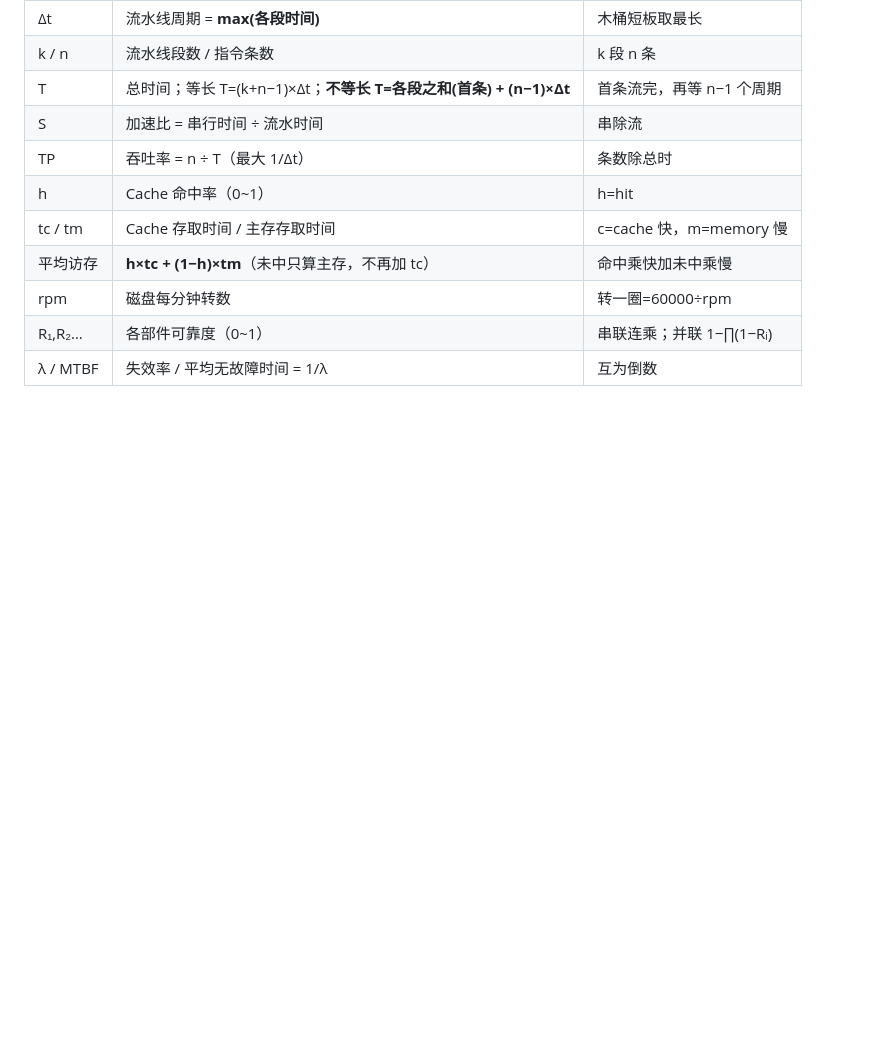
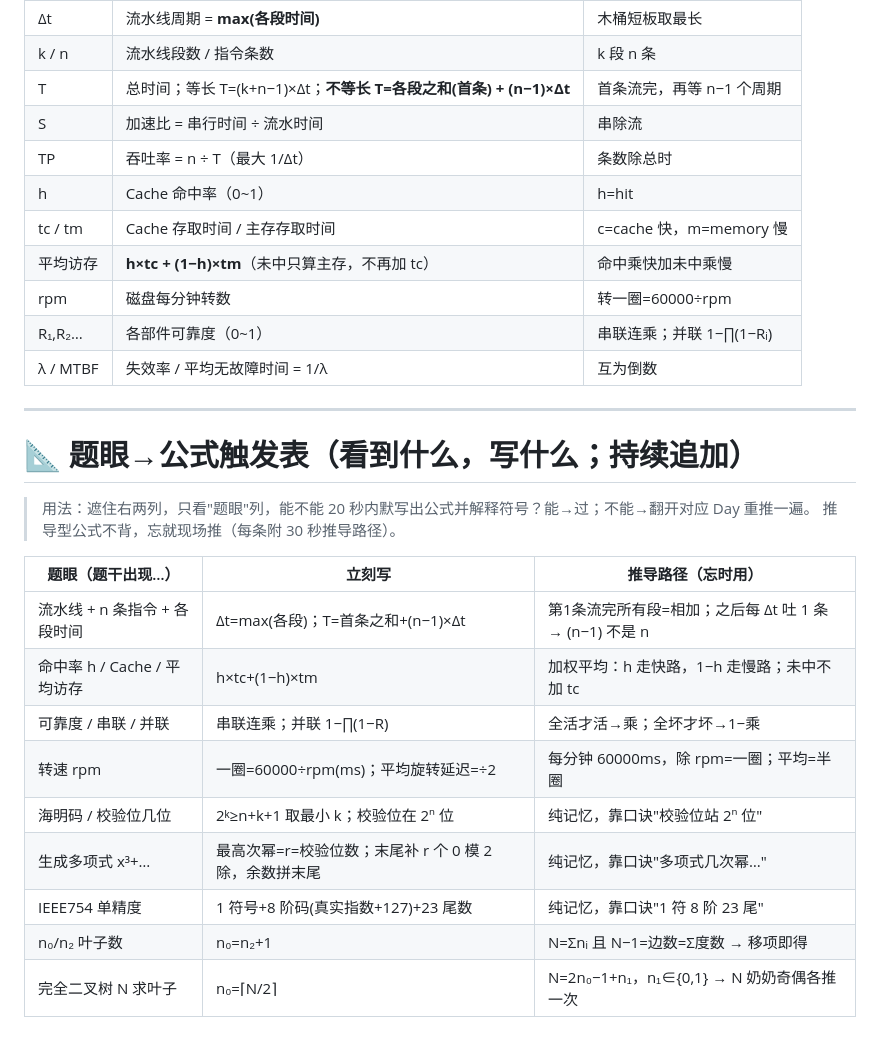
Before and after one commit to czwc/ruankaonodes, a Markdown page: 复习总笔记.md, the part around the change. GitHub-like rendering; blank space fills up the shorter version.

Commit message:
复习总笔记：新增题眼→公式触发表（含推导路径）

```diff
--- a/复习总笔记.md
+++ b/复习总笔记.md
@@ -133,3 +133,22 @@
 | rpm | 磁盘每分钟转数 | 转一圈=60000÷rpm |
 | R₁,R₂… | 各部件可靠度（0~1） | 串联连乘；并联 1−∏(1−Rᵢ) |
 | λ / MTBF | 失效率 / 平均无故障时间 = 1/λ | 互为倒数 |
+
+---
+
+# 📐 题眼→公式触发表（看到什么，写什么；持续追加）
+
+> 用法：遮住右两列，只看"题眼"列，能不能 20 秒内默写出公式并解释符号？能→过；不能→翻开对应 Day 重推一遍。
+> 推导型公式不背，忘就现场推（每条附 30 秒推导路径）。
+
+| 题眼（题干出现…） | 立刻写 | 推导路径（忘时用） |
+|---|---|---|
+| 流水线 + n 条指令 + 各段时间 | Δt=max(各段)；T=首条之和+(n−1)×Δt | 第1条流完所有段=相加；之后每 Δt 吐 1 条 → (n−1) 不是 n |
+| 命中率 h / Cache / 平均访存 | h×tc+(1−h)×tm | 加权平均：h 走快路，1−h 走慢路；未中不加 tc |
+| 可靠度 / 串联 / 并联 | 串联连乘；并联 1−∏(1−R) | 全活才活→乘；全坏才坏→1−乘 |
+| 转速 rpm | 一圈=60000÷rpm(ms)；平均旋转延迟=÷2 | 每分钟 60000ms，除 rpm=一圈；平均=半圈 |
+| 海明码 / 校验位几位 | 2ᵏ≥n+k+1 取最小 k；校验位在 2ⁿ 位 | 纯记忆，靠口诀"校验位站 2ⁿ 位" |
+| 生成多项式 x³+… | 最高次幂=r=校验位数；末尾补 r 个 0 模 2 除，余数拼末尾 | 纯记忆，靠口诀"多项式几次幂…" |
+| IEEE754 单精度 | 1 符号+8 阶码(真实指数+127)+23 尾数 | 纯记忆，靠口诀"1 符 8 阶 23 尾" |
+| n₀/n₂ 叶子数 | n₀=n₂+1 | N=Σnᵢ 且 N−1=边数=Σ度数 → 移项即得 |
+| 完全二叉树 N 求叶子 | n₀=⌈N/2⌉ | N=2n₀−1+n₁，n₁∈{0,1} → N 奶奶奇偶各推一次 |
```
